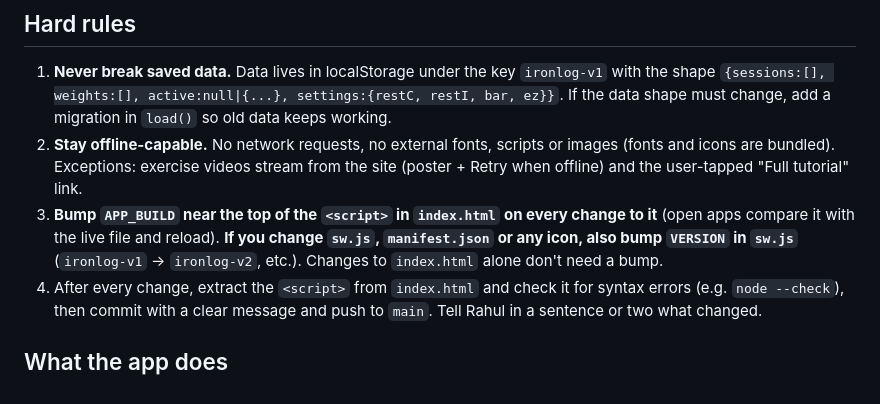
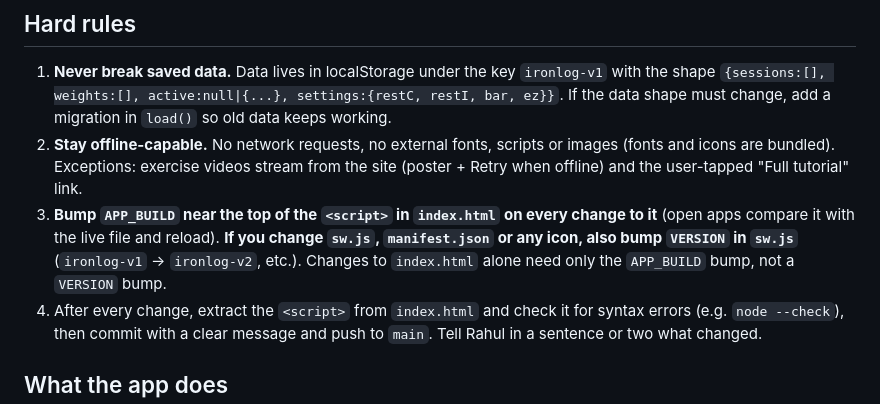
Before and after one commit to rahultewatia-hue/ironlog, a Markdown page: CLAUDE.md, the part around the change. GitHub-like rendering.

Commit message:
CLAUDE.md: clarify APP_BUILD vs VERSION bumps
Co-Authored-By: Claude Opus 5.5 <noreply@anthropic.com>

```diff
--- a/CLAUDE.md
+++ b/CLAUDE.md
@@ -26,7 +26,7 @@ internal/project name: keep the repo name, the URL, the `ironlog-v1` storage key
    `{sessions:[], weights:[], active:null|{...}, settings:{restC, restI, bar, ez}}`.
    If the data shape must change, add a migration in `load()` so old data keeps working.
 2. **Stay offline-capable.** No network requests, no external fonts, scripts or images (fonts and icons are bundled). Exceptions: exercise videos stream from the site (poster + Retry when offline) and the user-tapped "Full tutorial" link.
-3. **Bump `APP_BUILD` near the top of the `<script>` in `index.html` on every change to it** (open apps compare it with the live file and reload). **If you change `sw.js`, `manifest.json` or any icon, also bump `VERSION` in `sw.js`** (`ironlog-v1` → `ironlog-v2`, etc.). Changes to `index.html` alone don't need a bump.
+3. **Bump `APP_BUILD` near the top of the `<script>` in `index.html` on every change to it** (open apps compare it with the live file and reload). **If you change `sw.js`, `manifest.json` or any icon, also bump `VERSION` in `sw.js`** (`ironlog-v1` → `ironlog-v2`, etc.). Changes to `index.html` alone need only the `APP_BUILD` bump, not a `VERSION` bump.
 4. After every change, extract the `<script>` from `index.html` and check it for syntax errors (e.g. `node --check`), then commit with a clear message and push to `main`. Tell Rahul in a sentence or two what changed.
 
 ## What the app does
```
